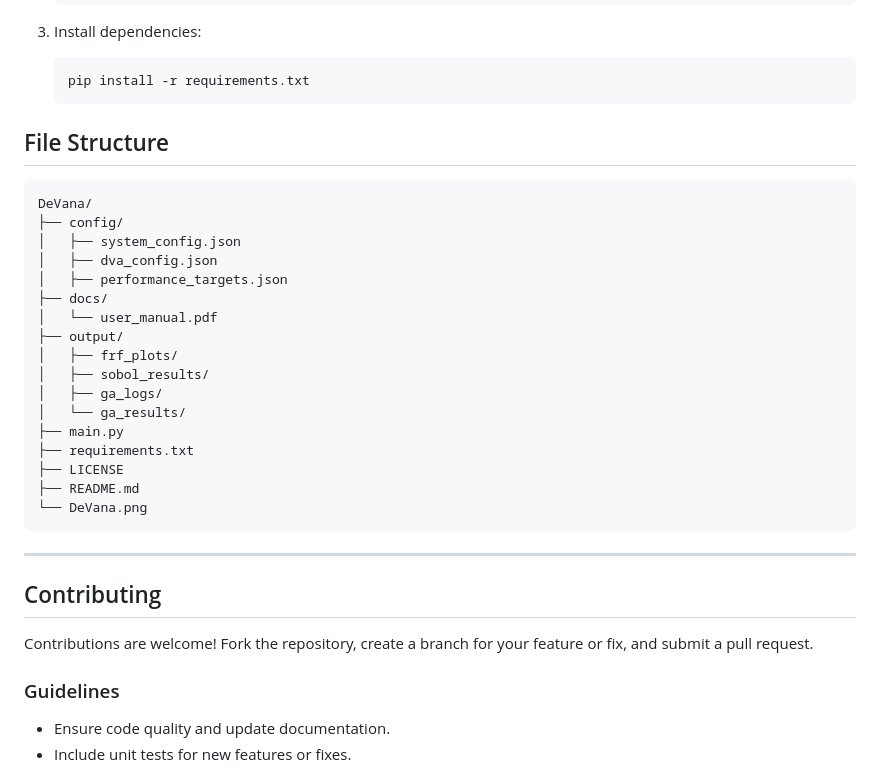
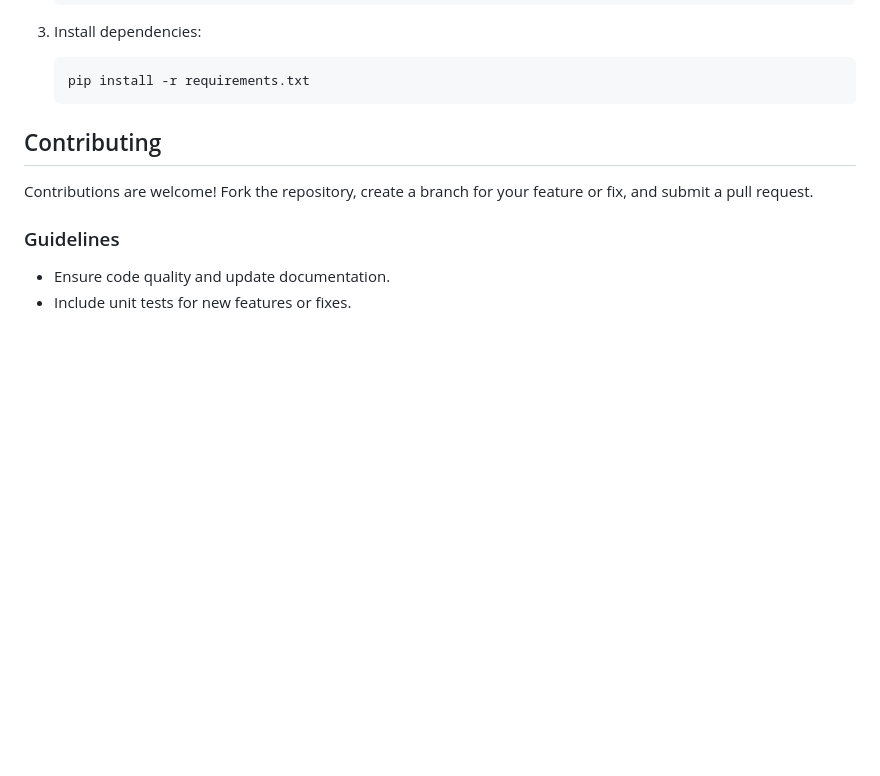
Before and after one commit to mahan2079/DeVana, a Markdown page: README.md, the part around the change. GitHub-like rendering; blank space fills up the shorter version.

````diff
--- a/README.md
+++ b/README.md
@@ -85,29 +85,6 @@ Update configuration files with results and validate the system.
    pip install -r requirements.txt
    ```
 
-## File Structure
-
-```
-DeVana/
-├── config/
-│   ├── system_config.json
-│   ├── dva_config.json
-│   ├── performance_targets.json
-├── docs/
-│   └── user_manual.pdf
-├── output/
-│   ├── frf_plots/
-│   ├── sobol_results/
-│   ├── ga_logs/
-│   └── ga_results/
-├── main.py
-├── requirements.txt
-├── LICENSE
-├── README.md
-└── DeVana.png
-```
-
----
 
 ## Contributing
 
````
